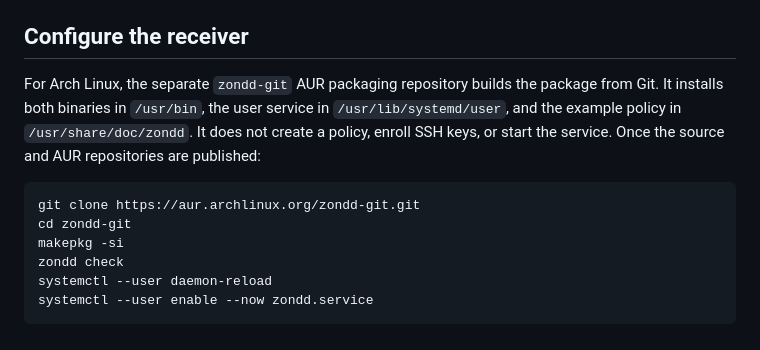
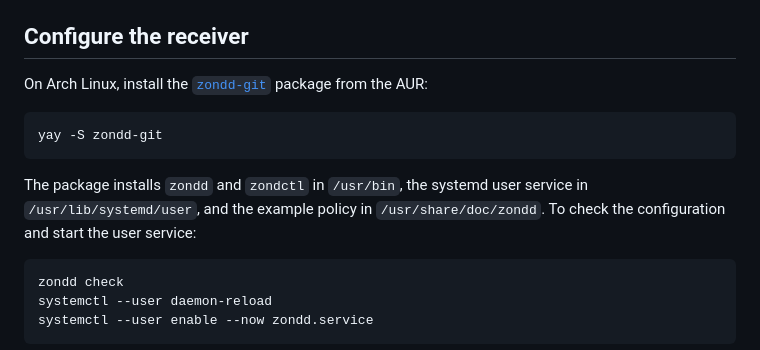
Before and after one commit to futpib/zondd, a Markdown page: readme.md, the part around the change. GitHub-like rendering.

Commit message:
Document the published AUR package and helper installation

````diff
--- a/readme.md
+++ b/readme.md
@@ -103,16 +103,18 @@ users can also filter release titles with `^Android `.
 
 ## Configure the receiver
 
-For Arch Linux, the separate `zondd-git` AUR packaging repository builds the
-package from Git. It installs both binaries in `/usr/bin`, the user
-service in `/usr/lib/systemd/user`, and the example policy in
-`/usr/share/doc/zondd`. It does not create a policy, enroll SSH keys, or start
-the service. Once the source and AUR repositories are published:
+On Arch Linux, install the [`zondd-git`](https://aur.archlinux.org/packages/zondd-git)
+package from the AUR:
 
 ```sh
-git clone https://aur.archlinux.org/zondd-git.git
-cd zondd-git
-makepkg -si
+yay -S zondd-git
+```
+
+The package installs `zondd` and `zondctl` in `/usr/bin`, the systemd user
+service in `/usr/lib/systemd/user`, and the example policy in
+`/usr/share/doc/zondd`. To check the configuration and start the user service:
+
+```sh
 zondd check
 systemctl --user daemon-reload
 systemctl --user enable --now zondd.service
````
